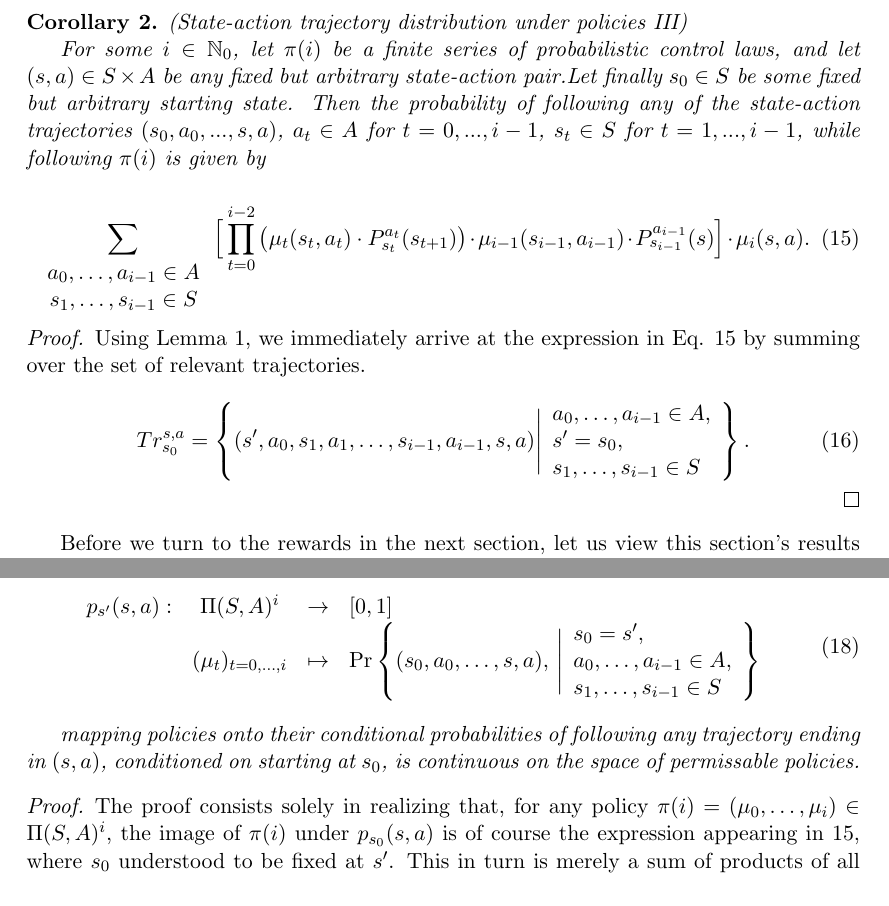
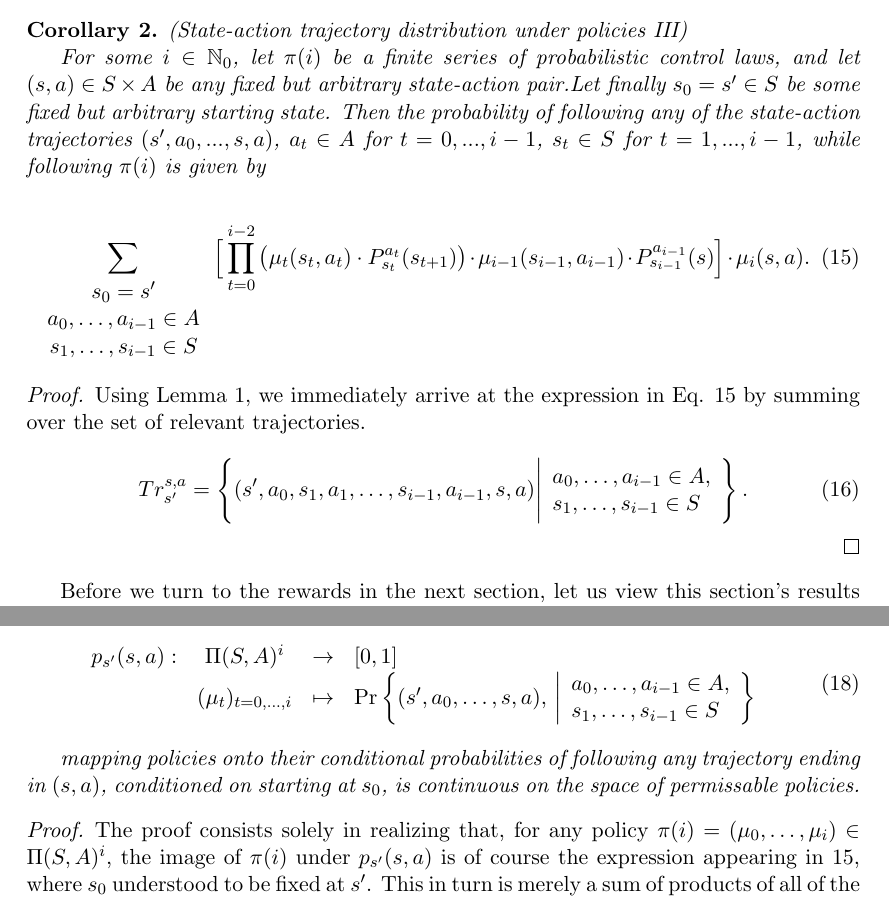
Before and after one commit to SebastianScherer88/intro_to_rl_theory, a LaTeX document (tex/intro_to_maths_of_rl_theory.tex): two parts of pages 5 and 6 of 6 before the commit and two parts of pages 5 and 6 of 7 after it, joined at a grey line, cut so that both start at the same text. Compiled offline with pdfLaTeX.

Commit message:
cleaned starting state notation for trajectories

```diff
--- a/tex/intro_to_maths_of_rl_theory.tex
+++ b/tex/intro_to_maths_of_rl_theory.tex
@@ -240,10 +240,11 @@ Given a some starting state $s_0$, what about the chances of following \textit{a
 
 \begin{cor}(State-action trajectory distribution under policies III)\label{corStateActionControlLawTrajProb2}
 
-For some $i \in \mathbb{N}_0$, let $\pi(i)$ be a finite series of probabilistic control laws, and let $(s,a) \in S \times A$ be any fixed but arbitrary state-action pair.Let finally $s_0 \in S$ be some fixed but arbitrary starting state. Then the probability of following \textit{any} of the state-action trajectories $(s_0,a_0,...,s,a)$, $a_t \in A$ for $t=0,...,i-1$, $s_t \in S$ for $t=1,...,i-1$, while following $\pi(i)$ is given by
+For some $i \in \mathbb{N}_0$, let $\pi(i)$ be a finite series of probabilistic control laws, and let $(s,a) \in S \times A$ be any fixed but arbitrary state-action pair.Let finally $s_0 = s' \in S$ be some fixed but arbitrary starting state. Then the probability of following \textit{any} of the state-action trajectories $(s',a_0,...,s,a)$, $a_t \in A$ for $t=0,...,i-1$, $s_t \in S$ for $t=1,...,i-1$, while following $\pi(i)$ is given by
 
 \begin{equation}\label{stateActionControlLawTrajProb3}
 	\sum_{\begin{array}{c}
+			s_0 = s' \\
 			a_0,\dots,a_{i-1} \in A \\
 			s_1,\dots,s_{i-1} \in S
 		\end{array}}\Big[ \prod_{t=0}^{i-2} \left( \mu_t(s_t,a_t) \cdot P^{a_t}_{s_t}(s_{t+1}) \right) \cdot \mu_{i-1}(s_{i-1},a_{i-1}) \cdot P^{a_{i-1}}_{s_{i-1}}(s) \Big] \cdot \mu_i(s,a).
@@ -256,9 +257,8 @@ For some $i \in \mathbb{N}_0$, let $\pi(i)$ be a finite series of probabilistic
 Using Lemma \ref{lemStateActionControlLawTrajProb}, we immediately arrive at the expression in Eq. \ref{stateActionControlLawTrajProb3} by summing over the set of relevant trajectories.
 
 \begin{equation}\label{}
-	Tr_{s_0}^{s,a} =  \left\{(s',a_0,s_1,a_1,\dots,s_{i-1},a_{i-1},s,a) \Bigg| \begin{array}{lr}
+	Tr_{s'}^{s,a} =  \left\{(s',a_0,s_1,a_1,\dots,s_{i-1},a_{i-1},s,a) \Bigg| \begin{array}{lr}
 															a_0, \dots, a_{i-1} \in A, \\
-															s' = s_0, \\
 															s_1,\dots,s_{i-1} \in S
 													\end{array} \right\}.
 \end{equation}
@@ -290,8 +290,7 @@ the three aforementioned results induce 3 continuous (the control laws' matrix r
 \begin{equation}\label{contProbMap}
 	\begin{array}{rccl}
 		p_{s'}(s,a): 	& \Pi(S,A)^i 			& \rightarrow 	& [0,1] \\
-					& (\mu_t)_{t=0,\dots,i} 	& \mapsto 	& \Pr\left\{  (s_0,a_0,\dots,s,a), \, \Bigg| \begin{array}{lr}
-																					s_0 = s', \\
+					& (\mu_t)_{t=0,\dots,i} 	& \mapsto 	& \Pr\left\{  (s',a_0,\dots,s,a), \, \bigg| \begin{array}{lr}
 																					a_0, \dots, a_{i-1} \in A, \\
 																					s_1,\dots,s_{i-1} \in S
 																					\end{array} \right\}
@@ -302,7 +301,7 @@ mapping policies onto their conditional probabilities of following \textit{any}
 \end{cor}
 
 \begin{proof}
-	The proof consists solely in realizing that, for any policy $\pi(i) = (\mu_0,\dots,\mu_i) \in \Pi(S,A)^i$, the image of $\pi(i)$ under $p_{s_0}(s,a)$ is of course the expression appearing in \ref{stateActionControlLawTrajProb3}, where $s_0$ understood to be fixed at $s'$. This in turn is merely a sum of products of all of $\pi(i)$ components' coefficients, and hence continuous in $\pi(i) \in \Pi(S,A)^i$, endowed with its canonical $| \cdot |_{\mathbb{R}^i}$ norm.
+	The proof consists solely in realizing that, for any policy $\pi(i) = (\mu_0,\dots,\mu_i) \in \Pi(S,A)^i$, the image of $\pi(i)$ under $p_{s'}(s,a)$ is of course the expression appearing in \ref{stateActionControlLawTrajProb3}, where $s_0$ understood to be fixed at $s'$. This in turn is merely a sum of products of all of the guiding policy $\pi(i)$'s components' coefficients, and hence continuous in $\pi(i) \in \Pi(S,A)^i$, endowed with its canonical $| \cdot |_{\mathbb{R}^i}$ norm.
 \end{proof}
 
 A direct consequence of this is that for any choice of starting state $s'$ and ending state-action pair $(s,a) \in S \times A$, the function $p_{s'}(s,a)$ as defined in \ref{contProbMap} attains its maximum over the space of permissable policies of length $\Pi(S,A)^i$.
```
Also changed, not shown: tex/intro_to_maths_of_rl_theory.tex (2 more changed lines).
